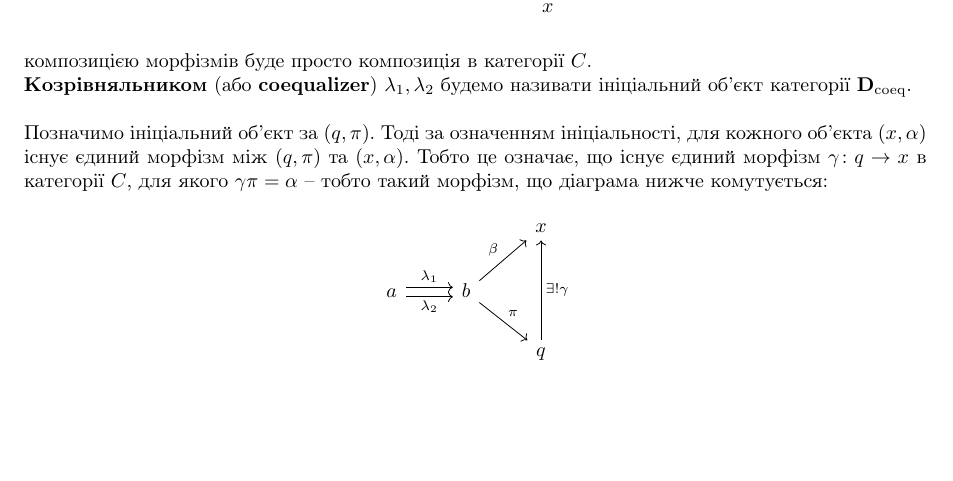
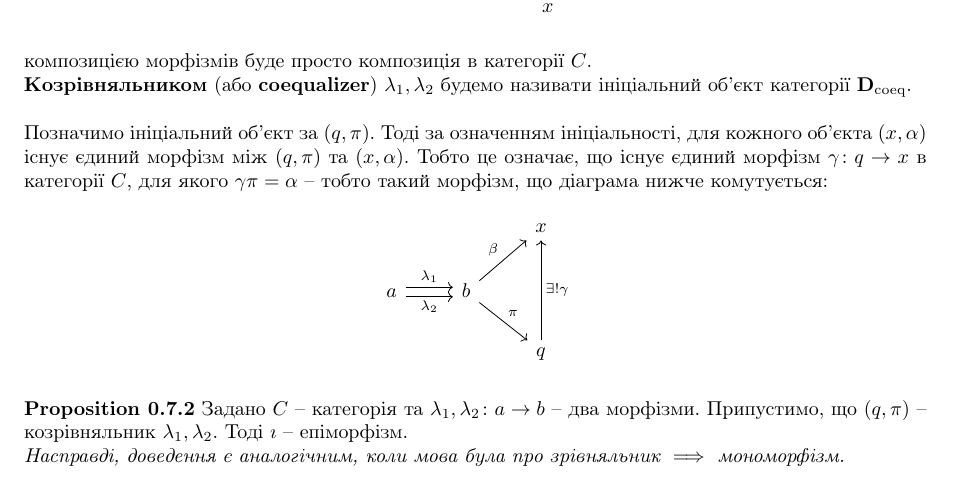
Before and after one commit to DenyaOmega3/KAU_grad_sem_2_category, a LaTeX document (category_theory.tex): part of page 12 of 12, cut so that both start at the same text, the shorter picture padded with empty space. Compiled offline with pdfLaTeX.

Commit message:
for each coequalizer a morphism in pair is epic

```diff
--- a/category_theory.tex
+++ b/category_theory.tex
@@ -814,4 +814,11 @@ a \arrow[r, shift left, "\lambda_1"] \arrow[r, shift right, "\lambda_2" {yshift=
 \end{figure}
 \end{definition}
 
+%TODO add examples of coequalizer
+
+\begin{proposition}
+Задано $C$ -- категорія та $\lambda_1, \lambda_2 \colon a \to b$ -- два морфізми. Припустимо, що $(q,\pi)$ -- козрівняльник $\lambda_1,\lambda_2$. Тоді $\imath$ -- епіморфізм.\\
+\textit{Насправді, доведення є аналогічним, коли мова була про зрівняльник $\implies$ мономорфізм.}
+\end{proposition}
+
 \end{document}
```
Also changed, not shown: category_theory.pdf.
